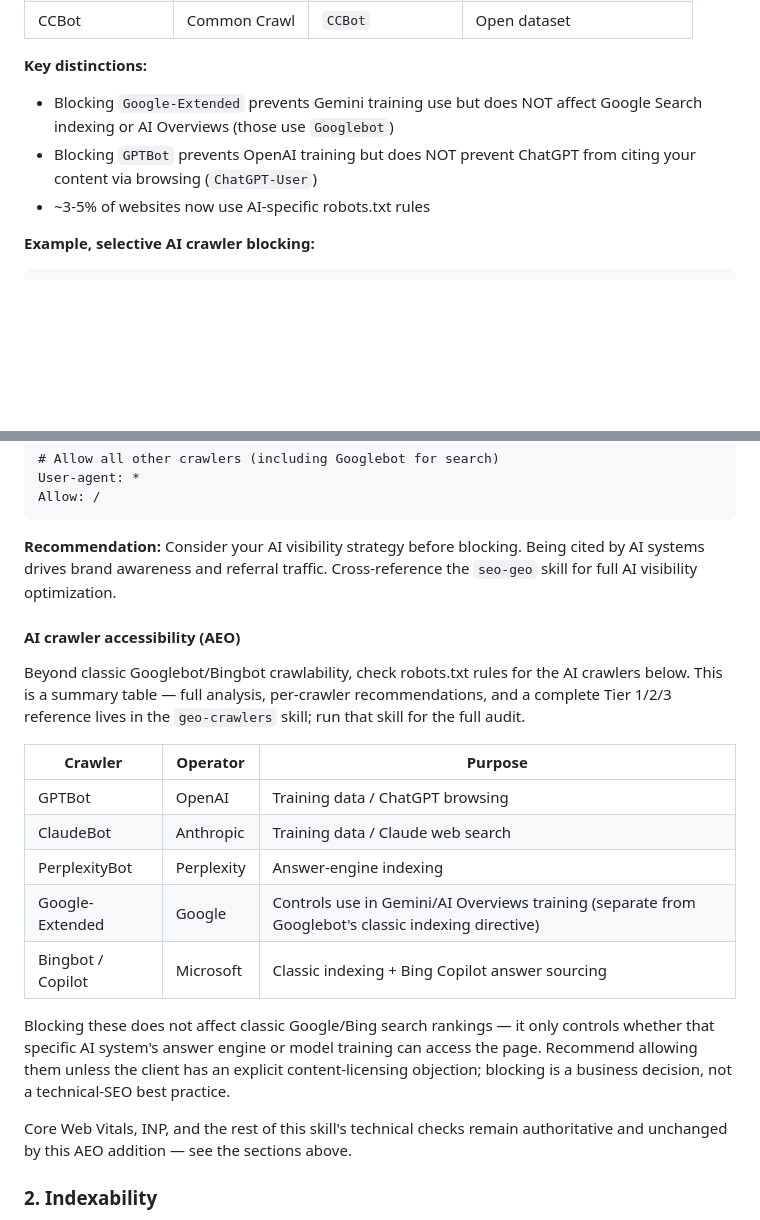
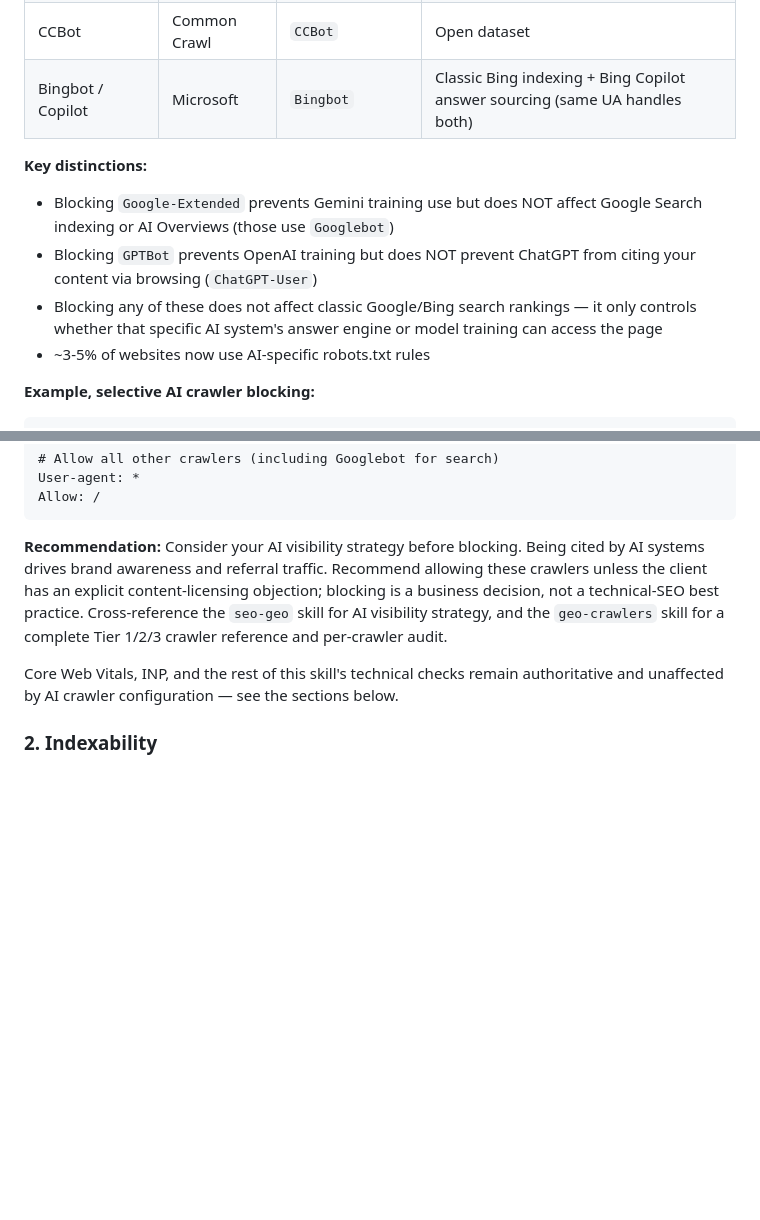
Before and after one commit to toolsatZyra/-claude-seo-x-geo, a Markdown page: skills/seo-technical/SKILL.md, 2 parts joined by grey strips. Drawn GitHub-style; blank space fills up the shorter version.

Commit message:
Consolidate AI crawler content in seo-technical into one section (fix reviewer-flagged redundancy)

````diff
--- a/skills/seo-technical/SKILL.md
+++ b/skills/seo-technical/SKILL.md
@@ -41,10 +41,12 @@ As of 2025-2026, AI companies actively crawl the web to train models and power A
 | Bytespider | ByteDance | `Bytespider` | Model training |
 | Google-Extended | Google | `Google-Extended` | Gemini training (NOT search) |
 | CCBot | Common Crawl | `CCBot` | Open dataset |
+| Bingbot / Copilot | Microsoft | `Bingbot` | Classic Bing indexing + Bing Copilot answer sourcing (same UA handles both) |
 
 **Key distinctions:**
 - Blocking `Google-Extended` prevents Gemini training use but does NOT affect Google Search indexing or AI Overviews (those use `Googlebot`)
 - Blocking `GPTBot` prevents OpenAI training but does NOT prevent ChatGPT from citing your content via browsing (`ChatGPT-User`)
+- Blocking any of these does not affect classic Google/Bing search rankings — it only controls whether that specific AI system's answer engine or model training can access the page
 - ~3-5% of websites now use AI-specific robots.txt rules
 
 **Example, selective AI crawler blocking:**
@@ -64,31 +66,9 @@ User-agent: *
 Allow: /
 ```
 
-**Recommendation:** Consider your AI visibility strategy before blocking. Being cited by AI systems drives brand awareness and referral traffic. Cross-reference the `seo-geo` skill for full AI visibility optimization.
+**Recommendation:** Consider your AI visibility strategy before blocking. Being cited by AI systems drives brand awareness and referral traffic. Recommend allowing these crawlers unless the client has an explicit content-licensing objection; blocking is a business decision, not a technical-SEO best practice. Cross-reference the `seo-geo` skill for AI visibility strategy, and the `geo-crawlers` skill for a complete Tier 1/2/3 crawler reference and per-crawler audit.
 
-#### AI crawler accessibility (AEO)
-
-Beyond classic Googlebot/Bingbot crawlability, check robots.txt rules for
-the AI crawlers below. This is a summary table — full analysis, per-crawler
-recommendations, and a complete Tier 1/2/3 reference lives in the
-`geo-crawlers` skill; run that skill for the full audit.
-
-| Crawler | Operator | Purpose |
-|---|---|---|
-| GPTBot | OpenAI | Training data / ChatGPT browsing |
-| ClaudeBot | Anthropic | Training data / Claude web search |
-| PerplexityBot | Perplexity | Answer-engine indexing |
-| Google-Extended | Google | Controls use in Gemini/AI Overviews training (separate from Googlebot's classic indexing directive) |
-| Bingbot / Copilot | Microsoft | Classic indexing + Bing Copilot answer sourcing |
-
-Blocking these does not affect classic Google/Bing search rankings — it
-only controls whether that specific AI system's answer engine or model
-training can access the page. Recommend allowing them unless the client has
-an explicit content-licensing objection; blocking is a business decision,
-not a technical-SEO best practice.
-
-Core Web Vitals, INP, and the rest of this skill's technical checks remain
-authoritative and unchanged by this AEO addition — see the sections above.
+Core Web Vitals, INP, and the rest of this skill's technical checks remain authoritative and unaffected by AI crawler configuration — see the sections below.
 
 ### 2. Indexability
 - Canonical tags: self-referencing, no conflicts with noindex
````
